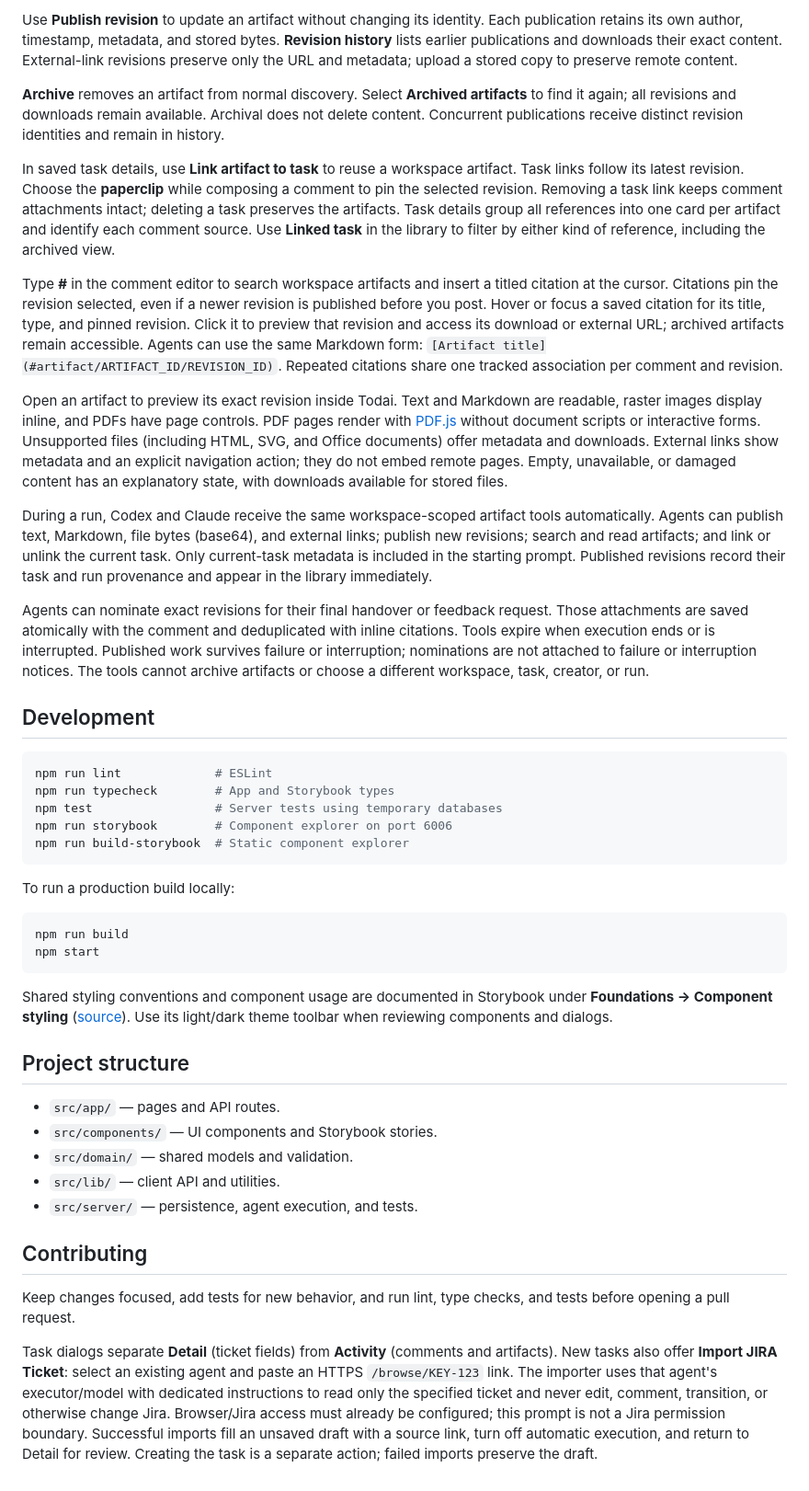
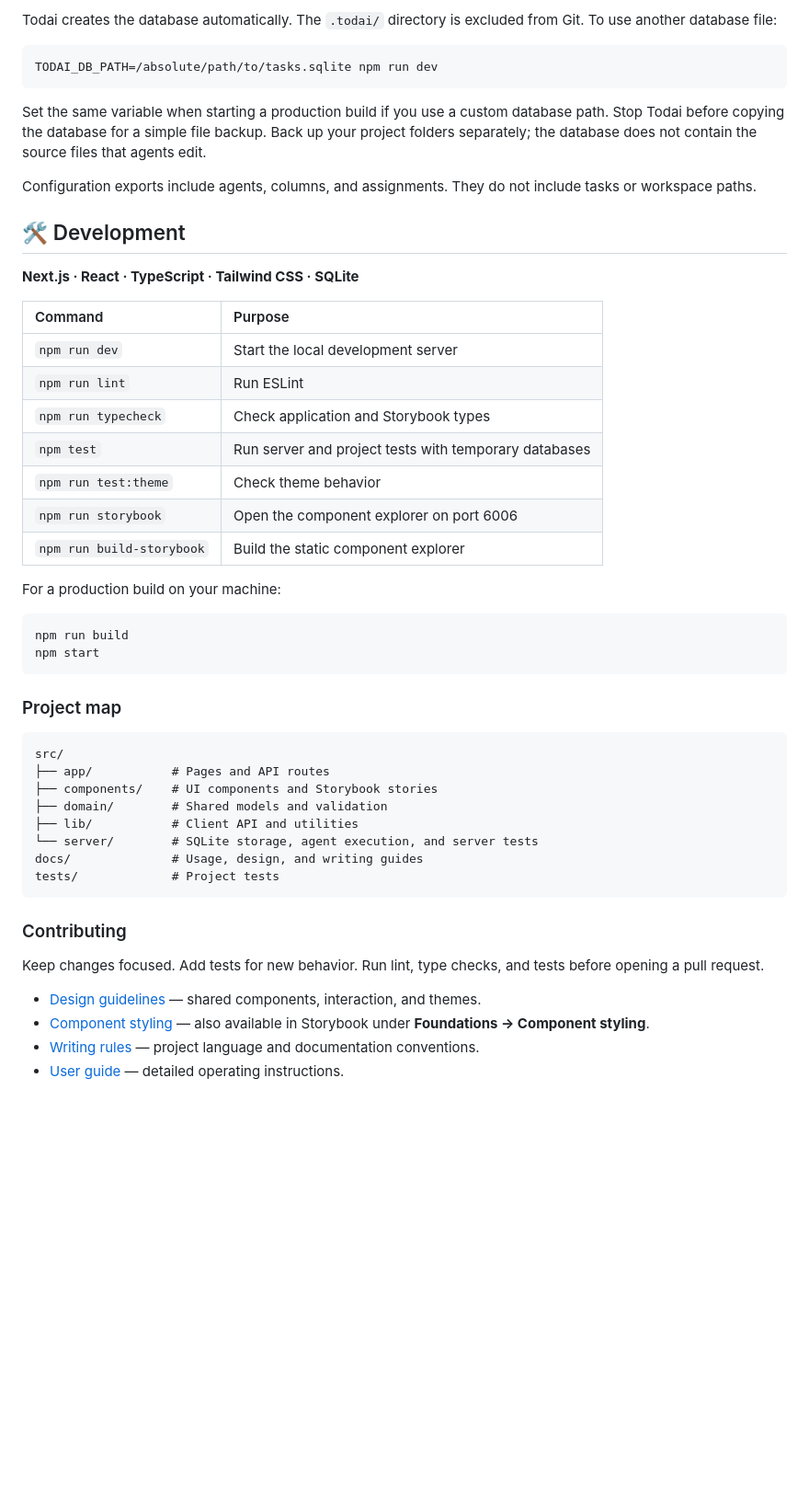
Before and after one commit to RodRitter/todai, a Markdown page: README.md, the part around one of its changes. Shown at 92% size. GitHub-like rendering; blank space fills up the shorter version.

````diff
--- a/README.md
+++ b/README.md
@@ -69,46 +116,55 @@ Stored content is limited to **20 MiB per revision** and downloaded using its ar
-Use **Publish revision** to update an artifact without changing its identity. Each publication retains its own author, timestamp, metadata, and stored bytes. **Revision history** lists earlier publications and downloads their exact content. External-link revisions preserve only the URL and metadata; upload a stored copy to preserve remote content.
-
-**Archive** removes an artifact from normal discovery. Select **Archived artifacts** to find it again; all revisions and downloads remain available. Archival does not delete content. Concurrent publications receive distinct revision identities and remain in history.
-
-In saved task details, use **Link artifact to task** to reuse a workspace artifact. Task links follow its latest revision. Choose the **paperclip** while composing a comment to pin the selected revision. Removing a task link keeps comment attachments intact; deleting a task preserves the artifacts. Task details group all references into one card per artifact and identify each comment source. Use **Linked task** in the library to filter by either kind of reference, including the archived view.
-
-Type **#** in the comment editor to search workspace artifacts and insert a titled citation at the cursor. Citations pin the revision selected, even if a newer revision is published before you post. Hover or focus a saved citation for its title, type, and pinned revision. Click it to preview that revision and access its download or external URL; archived artifacts remain accessible. Agents can use the same Markdown form: `[Artifact title](#artifact/ARTIFACT_ID/REVISION_ID)`. Repeated citations share one tracked association per comment and revision.
-
-Open an artifact to preview its exact revision inside Todai. Text and Markdown are readable, raster images display inline, and PDFs have page controls. PDF pages render with [PDF.js](https://mozilla.github.io/pdf.js/examples/) without document scripts or interactive forms. Unsupported files (including HTML, SVG, and Office documents) offer metadata and downloads. External links show metadata and an explicit navigation action; they do not embed remote pages. Empty, unavailable, or damaged content has an explanatory state, with downloads available for stored files.
-
-During a run, Codex and Claude receive the same workspace-scoped artifact tools automatically. Agents can publish text, Markdown, file bytes (base64), and external links; publish new revisions; search and read artifacts; and link or unlink the current task. Only current-task metadata is included in the starting prompt. Published revisions record their task and run provenance and appear in the library immediately.
-
-Agents can nominate exact revisions for their final handover or feedback request. Those attachments are saved atomically with the comment and deduplicated with inline citations. Tools expire when execution ends or is interrupted. Published work survives failure or interruption; nominations are not attached to failure or interruption notices. The tools cannot archive artifacts or choose a different workspace, task, creator, or run.
-
-## Development
+Todai creates the database automatically. The `.todai/` directory is excluded from Git.
+To use another database file:
 
 ```sh
-npm run lint             # ESLint
-npm run typecheck        # App and Storybook types
-npm test                 # Server tests using temporary databases
-npm run storybook        # Component explorer on port 6006
-npm run build-storybook  # Static component explorer
+TODAI_DB_PATH=/absolute/path/to/tasks.sqlite npm run dev
 ```
 
-To run a production build locally:
+Set the same variable when starting a production build if you use a custom database path.
+Stop Todai before copying the database for a simple file backup.
+Back up your project folders separately; the database does not contain the source files that agents edit.
+
+Configuration exports include agents, columns, and assignments. They do not include tasks or workspace paths.
+
+## 🛠️ Development
+
+**Next.js · React · TypeScript · Tailwind CSS · SQLite**
+
+| Command | Purpose |
+| :--- | :--- |
+| `npm run dev` | Start the local development server |
+| `npm run lint` | Run ESLint |
+| `npm run typecheck` | Check application and Storybook types |
+| `npm test` | Run server and project tests with temporary databases |
+| `npm run test:theme` | Check theme behavior |
+| `npm run storybook` | Open the component explorer on port 6006 |
+| `npm run build-storybook` | Build the static component explorer |
+
+For a production build on your machine:
 
 ```sh
 npm run build
 npm start
 ```
 
-Shared styling conventions and component usage are documented in Storybook under **Foundations → Component styling** ([source](src/components/ui/style-guide.mdx)). Use its light/dark theme toolbar when reviewing components and dialogs.
+### Project map
 
-## Project structure
+```text
+src/
+├── app/           # Pages and API routes
+├── components/    # UI components and Storybook stories
+├── domain/        # Shared models and validation
+├── lib/           # Client API and utilities
+└── server/        # SQLite storage, agent execution, and server tests
+docs/              # Usage, design, and writing guides
+tests/             # Project tests
+```
 
-- `src/app/` — pages and API routes.
-- `src/components/` — UI components and Storybook stories.
-- `src/domain/` — shared models and validation.
-- `src/lib/` — client API and utilities.
-- `src/server/` — persistence, agent execution, and tests.
+### Contributing
 
-## Contributing
+Keep changes focused. Add tests for new behavior. Run lint, type checks, and tests before opening a pull request.
 
-Keep changes focused, add tests for new behavior, and run lint, type checks, and tests before opening a pull request.
-
-Task dialogs separate **Detail** (ticket fields) from **Activity** (comments and artifacts). New tasks also offer **Import JIRA Ticket**: select an existing agent and paste an HTTPS `/browse/KEY-123` link. The importer uses that agent's executor/model with dedicated instructions to read only the specified ticket and never edit, comment, transition, or otherwise change Jira. Browser/Jira access must already be configured; this prompt is not a Jira permission boundary. Successful imports fill an unsaved draft with a source link, turn off automatic execution, and return to Detail for review. Creating the task is a separate action; failed imports preserve the draft.
+- [Design guidelines](docs/design-guidelines.md) — shared components, interaction, and themes.
+- [Component styling](src/components/ui/style-guide.mdx) — also available in Storybook under **Foundations → Component styling**.
+- [Writing rules](docs/writing-rules.md) — project language and documentation conventions.
+- [User guide](docs/user-guide.md) — detailed operating instructions.
````
Also changed, not shown: other parts of README.md (+90 -43 lines), docs/user-guide.md (added, +60 -0 lines), docs/images/todai-board.png (added).
